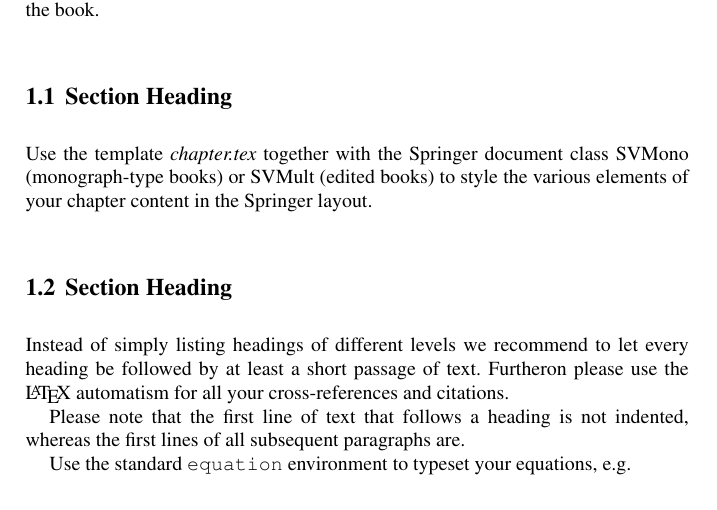
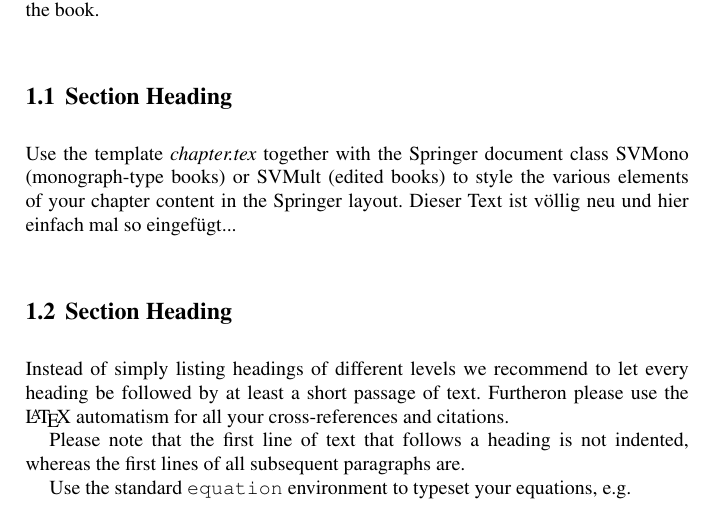
Before and after one commit to danielpoehle/opt-bahn-v2, a LaTeX document (bookfiles/book.tex, which reads bookfiles/chapter.tex): part of page 17 of 31, cut so that both start at the same text. Compiled offline with pdfLaTeX.

Commit message:
change chapter.tex for test

```diff
--- a/bookfiles/chapter.tex
+++ b/bookfiles/chapter.tex
@@ -20,6 +20,7 @@ Please use the 'starred' version of the new Springer \texttt{abstract} command f
 \section{Section Heading}
 \label{sec:1}
 Use the template \emph{chapter.tex} together with the Springer document class SVMono (monograph-type books) or SVMult (edited books) to style the various elements of your chapter content in the Springer layout.
+Dieser Text ist völlig neu und hier einfach mal so eingefügt...
 
 \section{Section Heading}
 \label{sec:2}
```
Also changed, not shown: bookfiles/book.pdf, 3 other files.
